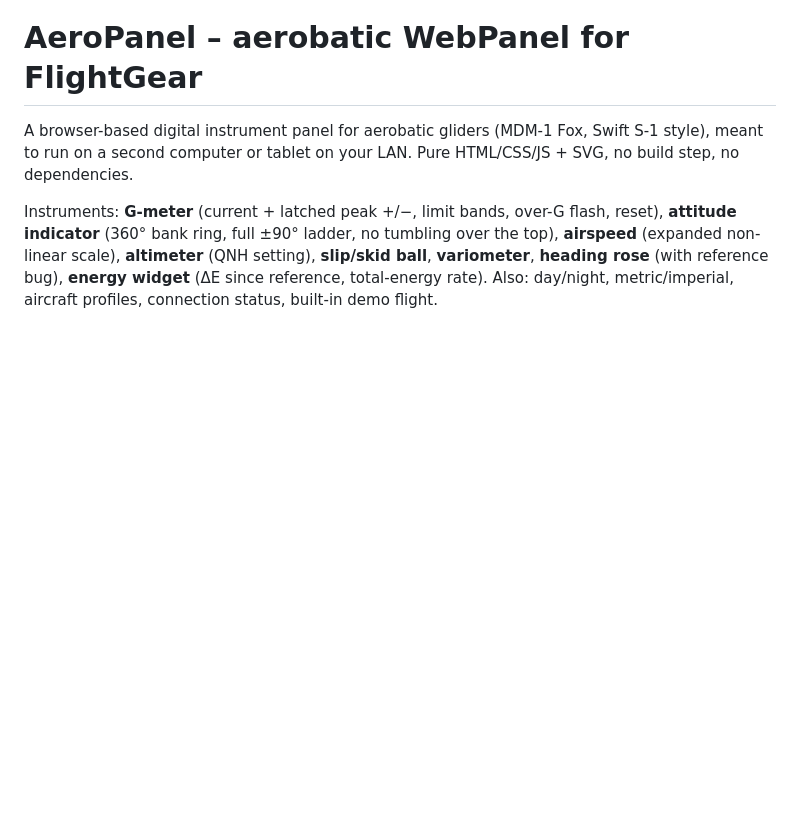
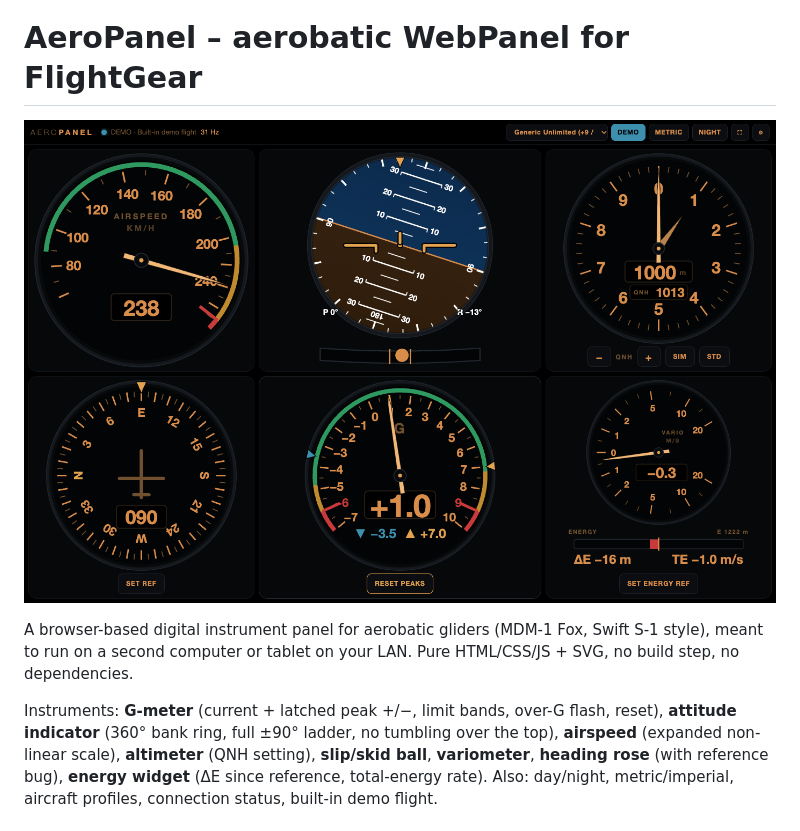
Before and after one commit to MrChillStorm/AeroPanel, a Markdown page: README.md, the part around the change. Rendered like a GitHub page; blank space fills up the shorter version.

Commit message:
Add demo image to README
Added a demo image to the README for visual reference.

```diff
--- a/README.md
+++ b/README.md
@@ -1,4 +1,6 @@
 # AeroPanel – aerobatic WebPanel for FlightGear
+
+![AeroPanel demo](AeroPanel.png)
 
 A browser-based digital instrument panel for aerobatic gliders (MDM-1 Fox, Swift S-1 style),
 meant to run on a second computer or tablet on your LAN. Pure HTML/CSS/JS + SVG, no build step,
```
